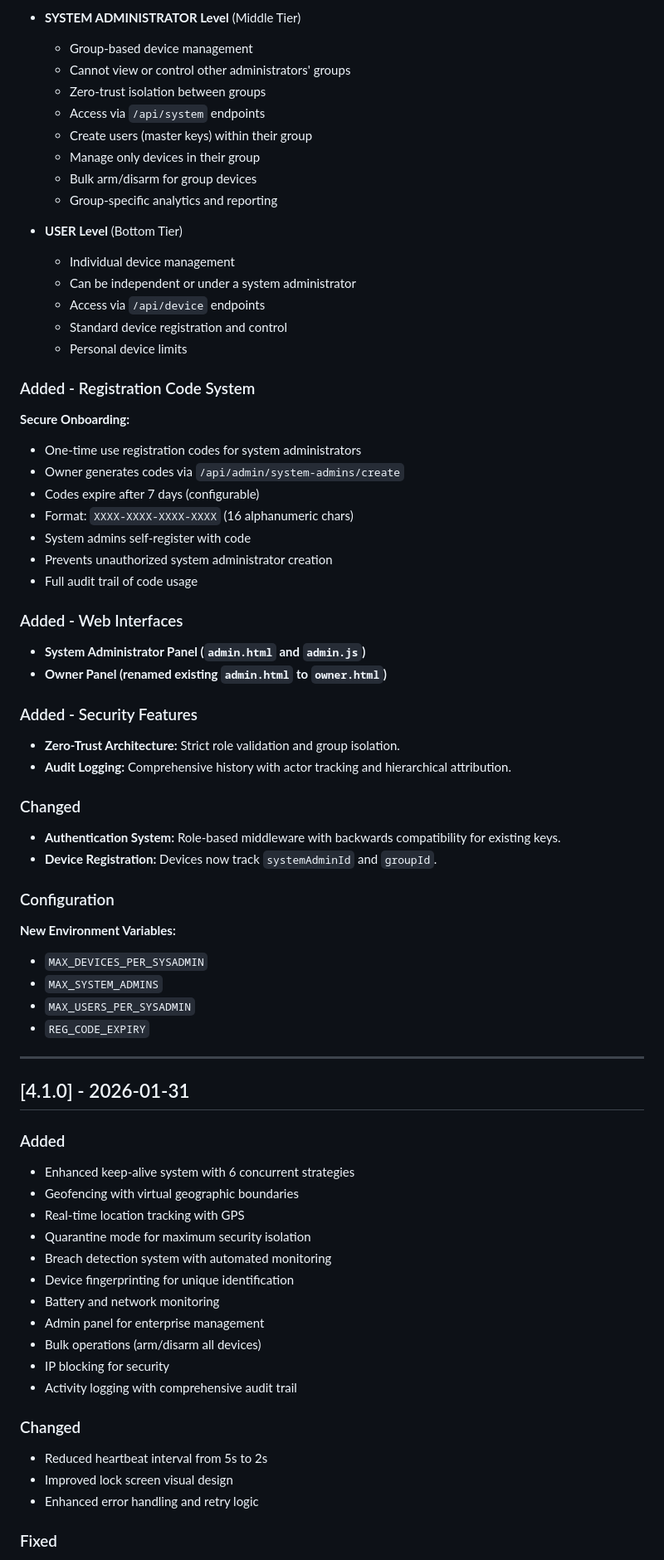
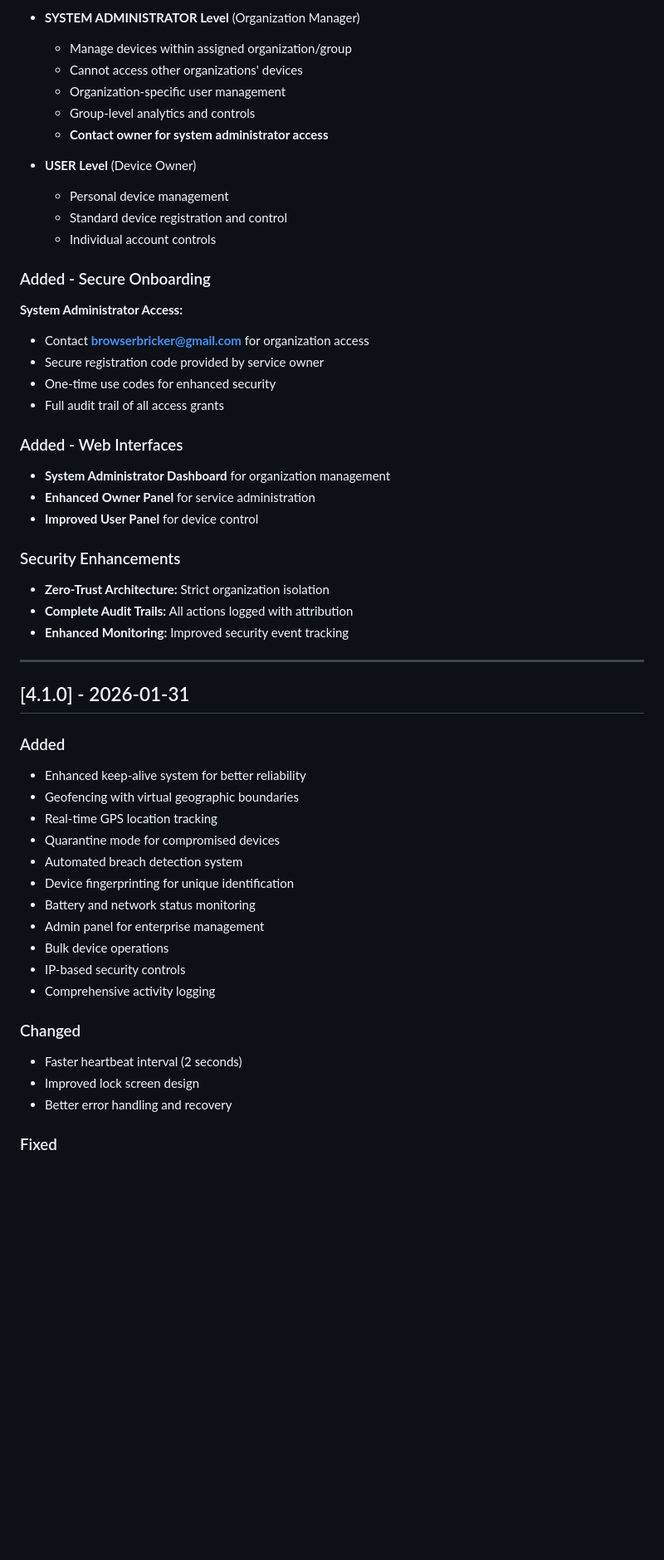
Before and after one commit to Aaks-hatH/Browser-Bricker-Panel, a Markdown page: ChangeLog.md, the part around one of its changes. Shown at 83% size. Drawn GitHub-style; blank space fills up the shorter version.

```diff
--- a/ChangeLog.md
+++ b/ChangeLog.md
@@ -39,70 +65,53 @@ This release introduces a complete hierarchical system for multi-organization de
 
-- **SYSTEM ADMINISTRATOR Level** (Middle Tier)
-  - Group-based device management
-  - Cannot view or control other administrators' groups
-  - Zero-trust isolation between groups
-  - Access via `/api/system` endpoints
-  - Create users (master keys) within their group
-  - Manage only devices in their group
-  - Bulk arm/disarm for group devices
-  - Group-specific analytics and reporting
+- **SYSTEM ADMINISTRATOR Level** (Organization Manager)
+  - Manage devices within assigned organization/group
+  - Cannot access other organizations' devices
+  - Organization-specific user management
+  - Group-level analytics and controls
+  - **Contact owner for system administrator access**
 
-- **USER Level** (Bottom Tier)
-  - Individual device management
-  - Can be independent or under a system administrator
-  - Access via `/api/device` endpoints
+- **USER Level** (Device Owner)
+  - Personal device management
   - Standard device registration and control
-  - Personal device limits
+  - Individual account controls
 
-### Added - Registration Code System
-**Secure Onboarding:**
-- One-time use registration codes for system administrators
-- Owner generates codes via `/api/admin/system-admins/create`
-- Codes expire after 7 days (configurable)
-- Format: `XXXX-XXXX-XXXX-XXXX` (16 alphanumeric chars)
-- System admins self-register with code
-- Prevents unauthorized system administrator creation
-- Full audit trail of code usage
+### Added - Secure Onboarding
+**System Administrator Access:**
+- Contact **browserbricker@gmail.com** for organization access
+- Secure registration code provided by service owner
+- One-time use codes for enhanced security
+- Full audit trail of all access grants
 
 ### Added - Web Interfaces
-- **System Administrator Panel (`admin.html` and `admin.js`)**
-- **Owner Panel (renamed existing `admin.html` to `owner.html`)**
+- **System Administrator Dashboard** for organization management
+- **Enhanced Owner Panel** for service administration
+- **Improved User Panel** for device control
 
-### Added - Security Features
-- **Zero-Trust Architecture:** Strict role validation and group isolation.
-- **Audit Logging:** Comprehensive history with actor tracking and hierarchical attribution.
-
-### Changed
-- **Authentication System:** Role-based middleware with backwards compatibility for existing keys.
-- **Device Registration:** Devices now track `systemAdminId` and `groupId`.
-
-### Configuration
-**New Environment Variables:**
-- `MAX_DEVICES_PER_SYSADMIN`
-- `MAX_SYSTEM_ADMINS`
-- `MAX_USERS_PER_SYSADMIN`
-- `REG_CODE_EXPIRY`
+### Security Enhancements
+- **Zero-Trust Architecture:** Strict organization isolation
+- **Complete Audit Trails:** All actions logged with attribution
+- **Enhanced Monitoring:** Improved security event tracking
 
 ---
 
 ## [4.1.0] - 2026-01-31
 
 ### Added
-- Enhanced keep-alive system with 6 concurrent strategies
+- Enhanced keep-alive system for better reliability
 - Geofencing with virtual geographic boundaries
-- Real-time location tracking with GPS
-- Quarantine mode for maximum security isolation
-- Breach detection system with automated monitoring
+- Real-time GPS location tracking
+- Quarantine mode for compromised devices
+- Automated breach detection system
 - Device fingerprinting for unique identification
-- Battery and network monitoring
+- Battery and network status monitoring
 - Admin panel for enterprise management
-- Bulk operations (arm/disarm all devices)
-- IP blocking for security
-- Activity logging with comprehensive audit trail
+- Bulk device operations
+- IP-based security controls
+- Comprehensive activity logging
 
 ### Changed
-- Reduced heartbeat interval from 5s to 2s
-- Improved lock screen visual design
-- Enhanced error handling and retry logic
+- Faster heartbeat interval (2 seconds)
+- Improved lock screen design
+- Better error handling and recovery
 
 ### Fixed
```
Also changed, not shown: other parts of ChangeLog.md (+82 -34 lines).
